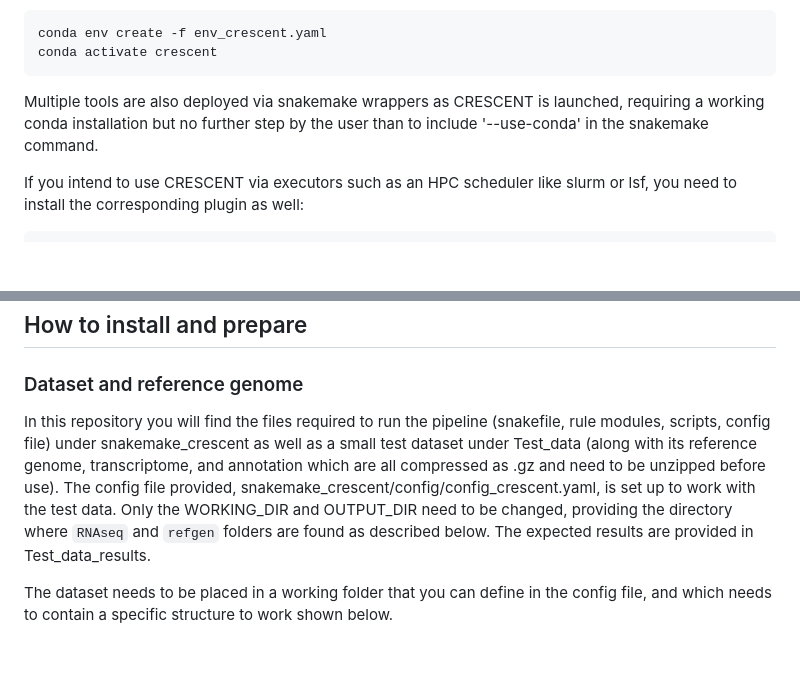
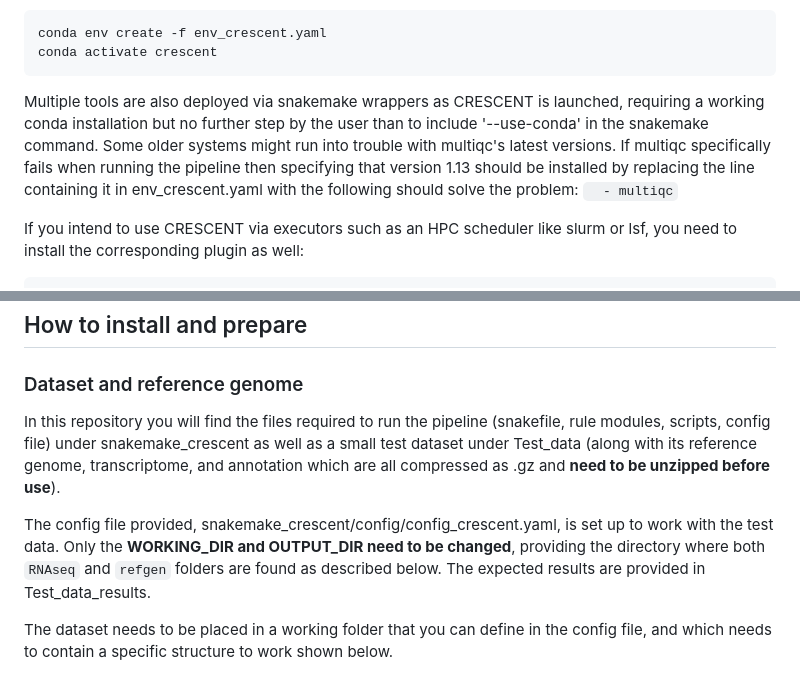
Before and after one commit to gilless429/crescent, a Markdown page: readme.md, 2 parts joined by grey strips. Rendered like a GitHub page; blank space fills up the shorter version.

Commit message:
Update readme.md to emphasize some points and propose a solution for possible multiqc problems

````diff
--- a/readme.md
+++ b/readme.md
@@ -31,6 +31,8 @@ conda activate crescent
 ```
 
 Multiple tools are also deployed via snakemake wrappers as CRESCENT is launched, requiring a working conda installation but no further step by the user than to include '--use-conda' in the snakemake command.
+Some older systems might run into trouble with multiqc's latest versions. If multiqc specifically fails when running the pipeline then specifying that version 1.13 should be installed by replacing the line containing it in env_crescent.yaml with the following should solve the problem:
+`  - multiqc`
 
 If you intend to use CRESCENT via executors such as an HPC scheduler like slurm or lsf, you need to install the corresponding plugin as well:
 
@@ -46,7 +48,9 @@ Others can be found in the [snakemake documentation](https://snakemake.github.io
 
 ### Dataset and reference genome
 
-In this repository you will find the files required to run the pipeline (snakefile, rule modules, scripts, config file) under snakemake_crescent as well as a small test dataset under Test_data (along with its reference genome, transcriptome, and annotation which are all compressed as .gz and need to be unzipped before use). The config file provided, snakemake_crescent/config/config_crescent.yaml, is set up to work with the test data. Only the WORKING_DIR and OUTPUT_DIR need to be changed, providing the directory where `RNAseq` and `refgen` folders are found as described below. The expected results are provided in Test_data_results.
+In this repository you will find the files required to run the pipeline (snakefile, rule modules, scripts, config file) under snakemake_crescent as well as a small test dataset under Test_data (along with its reference genome, transcriptome, and annotation which are all compressed as .gz and **need to be unzipped before use**).
+
+The config file provided, snakemake_crescent/config/config_crescent.yaml, is set up to work with the test data. Only the **WORKING_DIR and OUTPUT_DIR need to be changed**, providing the directory where both `RNAseq` and `refgen` folders are found as described below. The expected results are provided in Test_data_results.
 
 The dataset needs to be placed in a working folder that you can define in the config file, and which needs to contain a specific structure to work shown below.
 
````
